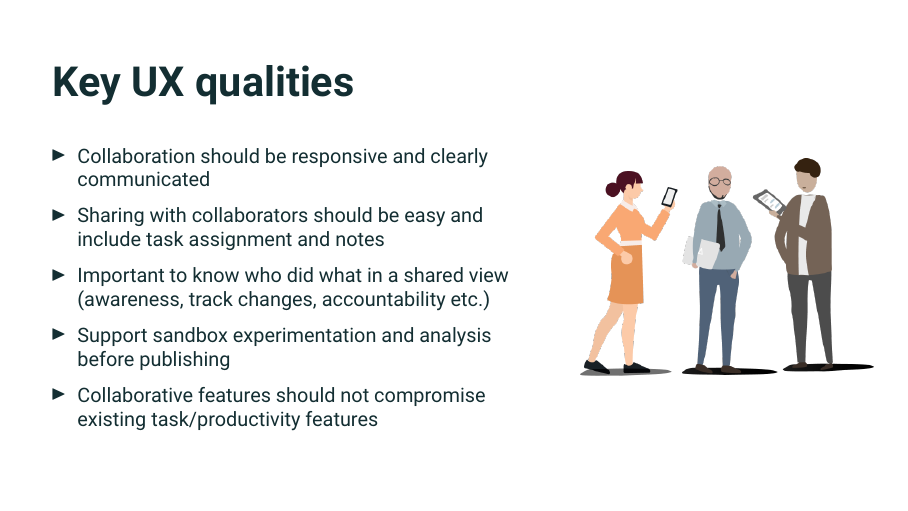
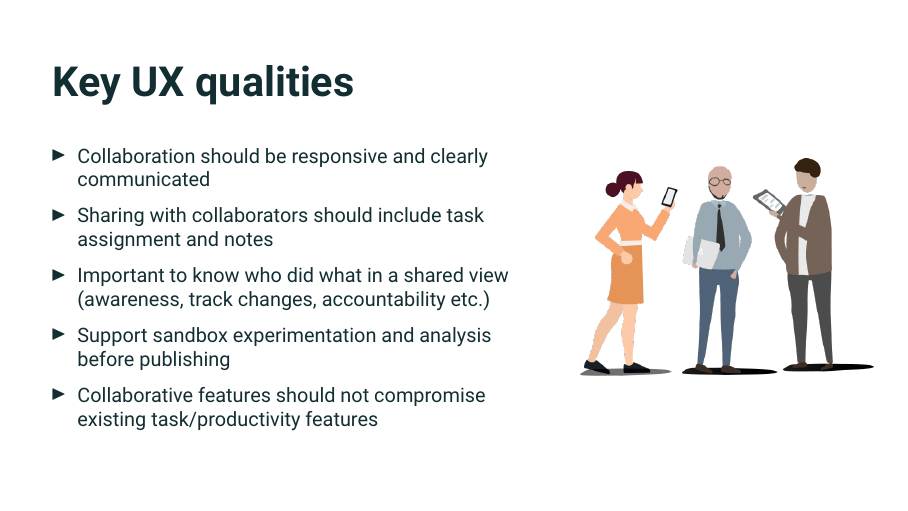
Before and after one commit to henrikkorsgaard/beamer-template, LaTeX slides (Stibo-case-2023.tex): page 7 of 13. Compiled offline with XeLaTeX.

Commit message:
small typo

```diff
--- a/Stibo-case-2023.tex
+++ b/Stibo-case-2023.tex
@@ -215,7 +215,7 @@
             \small
             \begin{itemize}
                 \item Collaboration should be responsive and clearly communicated
-                \item Sharing with collaborators should be easy and include task assignment and notes
+                \item Sharing with collaborators should include task assignment and notes
                 \item Important to know who did what in a shared view (awareness, track changes, accountability etc.)
                 \item Support sandbox experimentation and analysis before publishing
                 \item Collaborative features should not compromise existing task/productivity features
```
Also changed, not shown: Stibo-case-2023.pdf.
